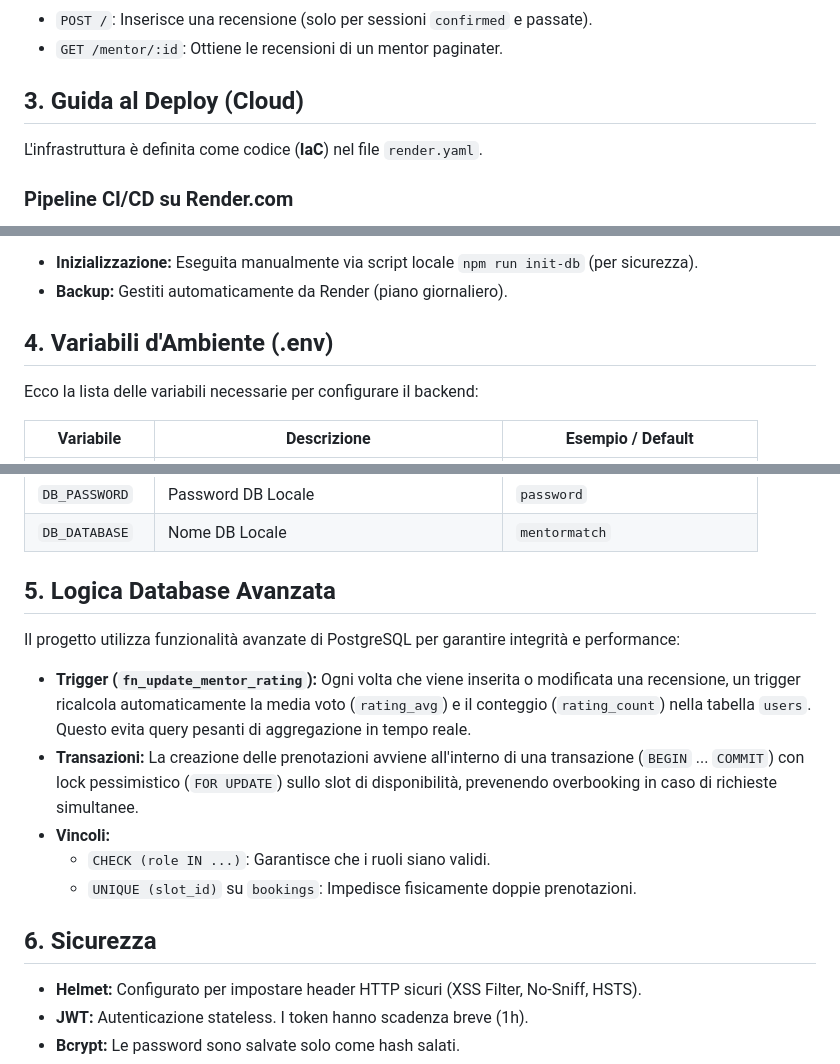
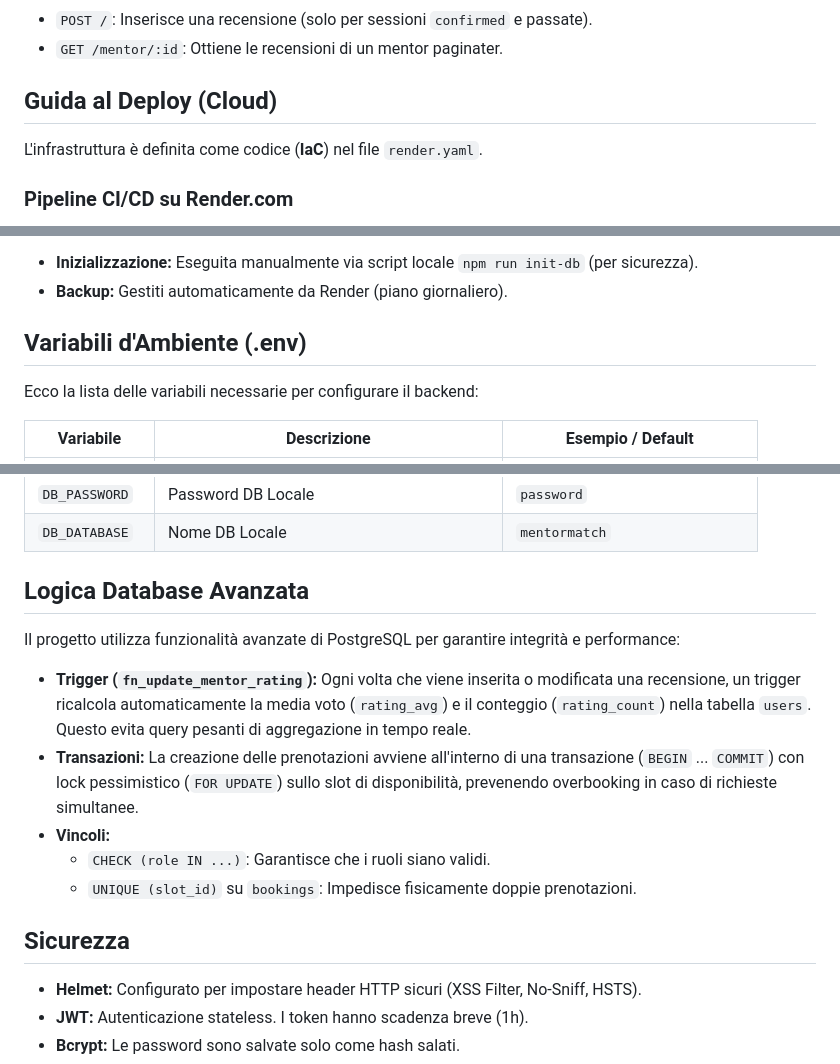
Before and after one commit to RadSamu/MentorMatch, a Markdown page: DOCUMENTATION.md, 3 parts joined by grey strips. GitHub-like rendering.

```diff
--- a/DOCUMENTATION.md
+++ b/DOCUMENTATION.md
@@ -84,7 +28,7 @@ Tutte le risposte sono in formato JSON. L'autenticazione avviene tramite Header
 *   `POST /`: Inserisce una recensione (solo per sessioni `confirmed` e passate).
 *   `GET /mentor/:id`: Ottiene le recensioni di un mentor paginater.
 
-## 3. Guida al Deploy (Cloud)
+## Guida al Deploy (Cloud)
 
 L'infrastruttura è definita come codice (**IaC**) nel file `render.yaml`.
 
@@ -101,7 +45,7 @@ Il database è un'istanza PostgreSQL gestita su Render (Regione: Oregon).
 *   **Inizializzazione:** Eseguita manualmente via script locale `npm run init-db` (per sicurezza).
 *   **Backup:** Gestiti automaticamente da Render (piano giornaliero).
 
-## 4. Variabili d'Ambiente (.env)
+## Variabili d'Ambiente (.env)
 
 Ecco la lista delle variabili necessarie per configurare il backend:
 
@@ -116,7 +60,7 @@ Ecco la lista delle variabili necessarie per configurare il backend:
 | `DB_PASSWORD` | Password DB Locale | `password` |
 | `DB_DATABASE` | Nome DB Locale | `mentormatch` |
 
-## 5. Logica Database Avanzata
+## Logica Database Avanzata
 
 Il progetto utilizza funzionalità avanzate di PostgreSQL per garantire integrità e performance:
 
@@ -126,7 +70,7 @@ Il progetto utilizza funzionalità avanzate di PostgreSQL per garantire integrit
     *   `CHECK (role IN ...)`: Garantisce che i ruoli siano validi.
     *   `UNIQUE (slot_id)` su `bookings`: Impedisce fisicamente doppie prenotazioni.
 
-## 6. Sicurezza
+## Sicurezza
 
 *   **Helmet:** Configurato per impostare header HTTP sicuri (XSS Filter, No-Sniff, HSTS).
 *   **JWT:** Autenticazione stateless. I token hanno scadenza breve (1h).
```
Also changed, not shown: other parts of DOCUMENTATION.md (+0 -56 lines), README.md (+1 -0 lines).
